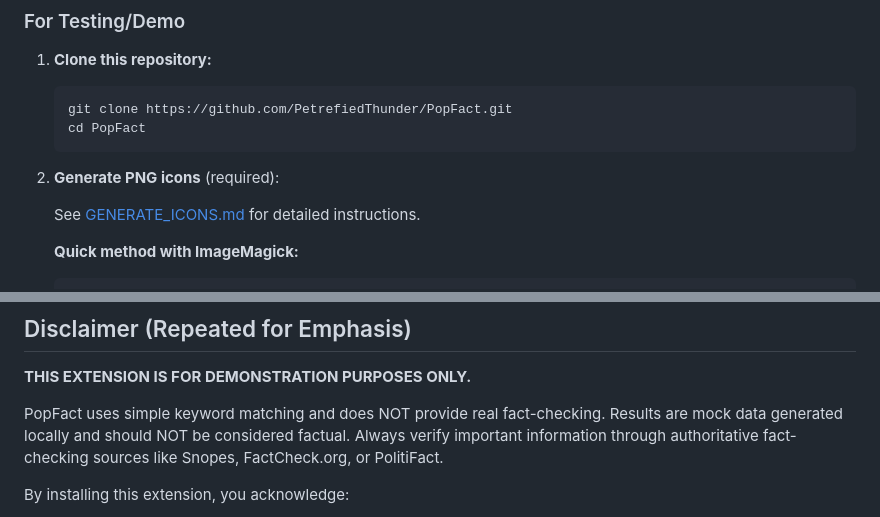
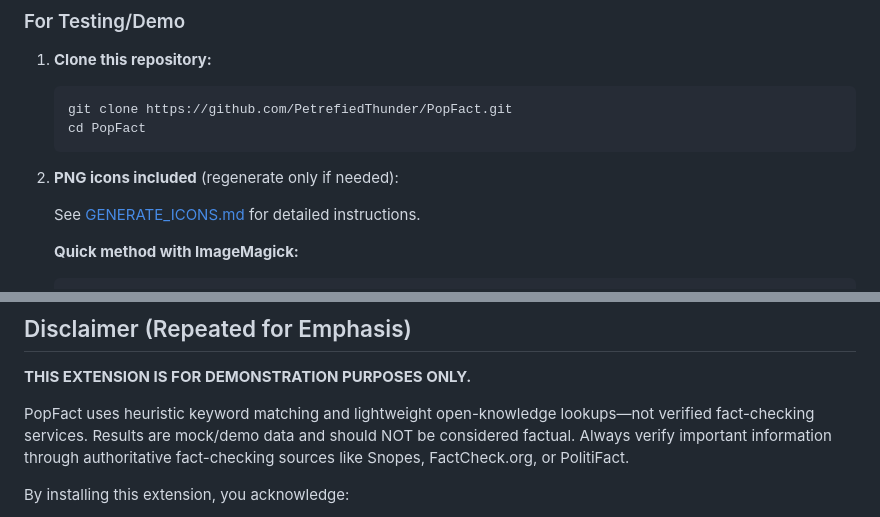
Before and after one commit to PetrefiedThunder/PopFact, a Markdown page: README.md, 2 parts joined by grey strips. Rendered like a GitHub page.

````diff
--- a/README.md
+++ b/README.md
@@ -53,7 +59,7 @@ PopFact is a browser extension that demonstrates a CNN-style fact-checking ticke
    cd PopFact
    ```
 
-2. **Generate PNG icons** (required):
+2. **PNG icons included** (regenerate only if needed):
 
    See [GENERATE_ICONS.md](GENERATE_ICONS.md) for detailed instructions.
 
@@ -333,7 +343,7 @@ Licensed under the Apache License, Version 2.0
 
 **THIS EXTENSION IS FOR DEMONSTRATION PURPOSES ONLY.**
 
-PopFact uses simple keyword matching and does NOT provide real fact-checking. Results are mock data generated locally and should NOT be considered factual. Always verify important information through authoritative fact-checking sources like Snopes, FactCheck.org, or PolitiFact.
+PopFact uses heuristic keyword matching and lightweight open-knowledge lookups—not verified fact-checking services. Results are mock/demo data and should NOT be considered factual. Always verify important information through authoritative fact-checking sources like Snopes, FactCheck.org, or PolitiFact.
 
 By installing this extension, you acknowledge:
 - Results are mock/demonstration data
````
Also changed, not shown: other parts of README.md (+19 -9 lines).
